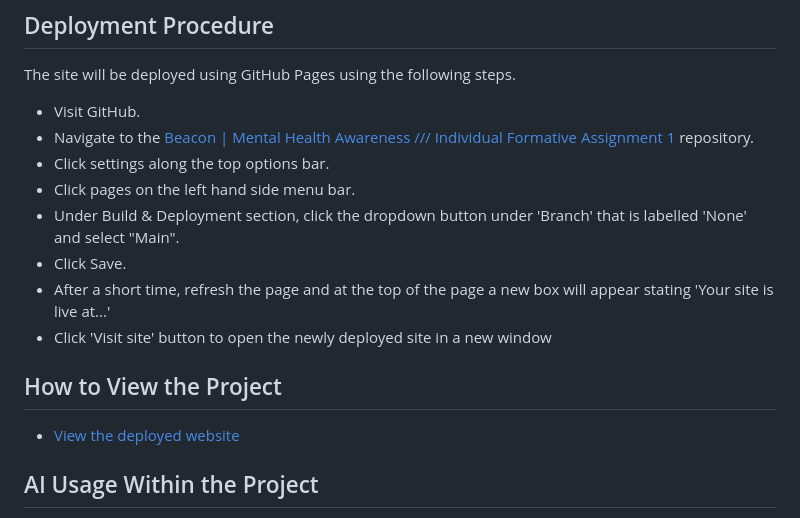
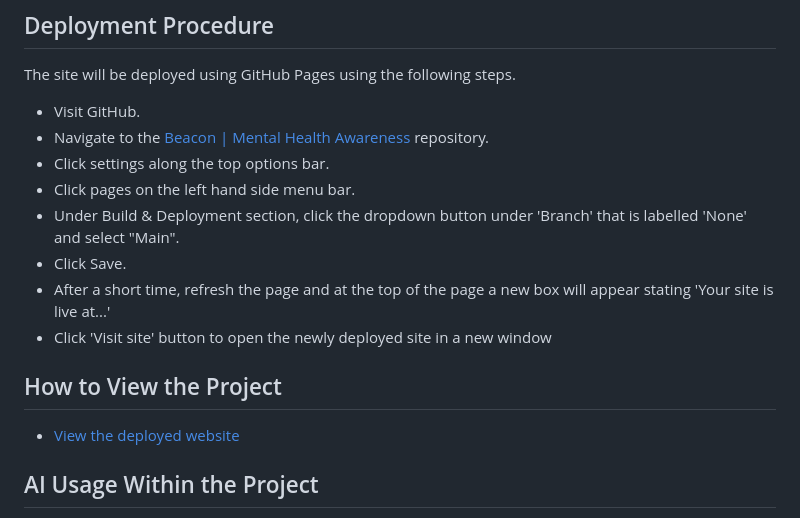
Before and after one commit to KernowPabloUK/Beacon-Mental-Health-Awareness, a Markdown page: README.md, the part around one of its changes. Rendered like a GitHub page.

Commit message:
CHANGE: Update repository links in README

```diff
--- a/README.md
+++ b/README.md
@@ -26,7 +26,7 @@ This has been built using HTML, CSS, and the Bootstrap framework, Google Fonts,
 The site will be deployed using GitHub Pages using the following steps.
 
 - Visit GitHub.
-- Navigate to the [Beacon | Mental Health Awareness /// Individual Formative Assignment 1](https://github.com/KernowPabloUK/individual-formative-assignment-1) repository.
+- Navigate to the [Beacon | Mental Health Awareness](https://github.com/KernowPabloUK/Beacon-Mental-Health-Awareness) repository.
 - Click settings along the top options bar.
 - Click pages on the left hand side menu bar.
 - Under Build & Deployment section, click the dropdown button under 'Branch' that is labelled 'None' and select "Main".
```
Also changed, not shown: other parts of README.md (+1 -1 lines).
